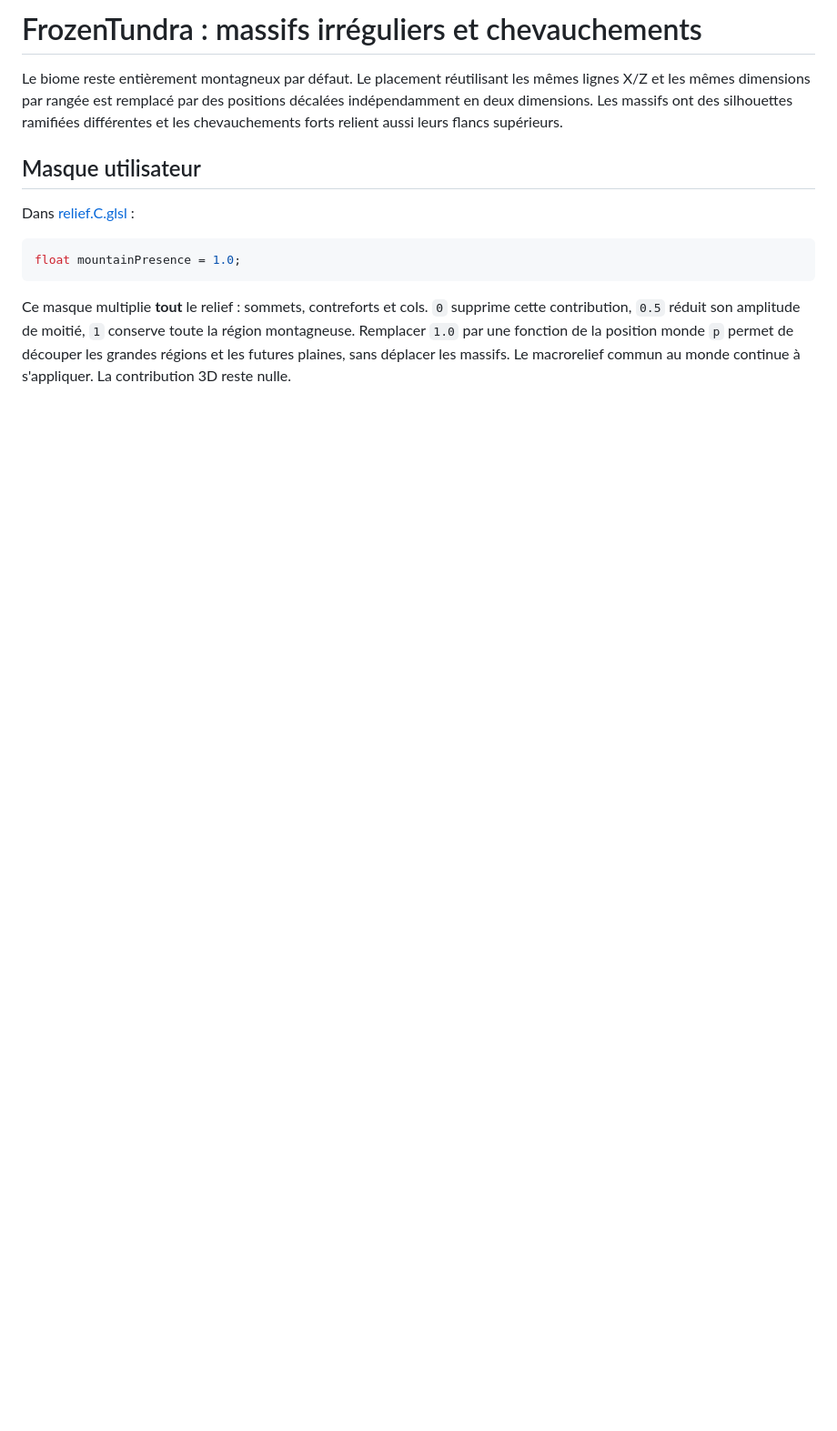
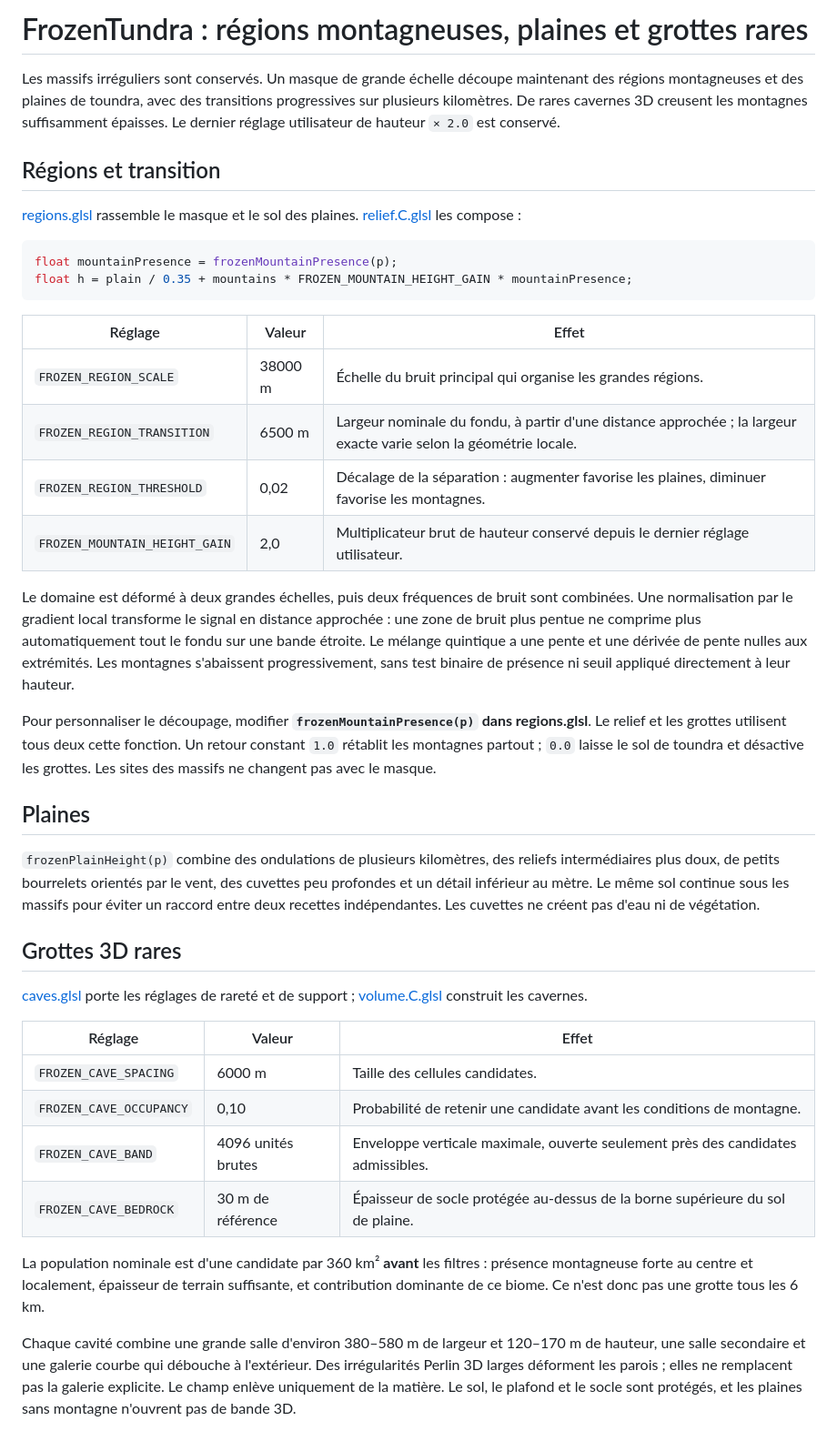
Before and after one commit to mickael-al/ENDURANCE, a Markdown page: docs/FROZEN_TUNDRA_CHAINS.md, the part around one of its changes. Shown at 91% size. Drawn GitHub-style; blank space fills up the shorter version.

Commit message:
Blend frozen mountain regions into tundra plains and add rare connected caves

````diff
--- a/docs/FROZEN_TUNDRA_CHAINS.md
+++ b/docs/FROZEN_TUNDRA_CHAINS.md
@@ -1,13 +1,43 @@
-# FrozenTundra : massifs irréguliers et chevauchements
+# FrozenTundra : régions montagneuses, plaines et grottes rares
 
-Le biome reste entièrement montagneux par défaut. Le placement réutilisant les mêmes lignes X/Z et les mêmes dimensions par rangée est remplacé par des positions décalées indépendamment en deux dimensions. Les massifs ont des silhouettes ramifiées différentes et les chevauchements forts relient aussi leurs flancs supérieurs.
+Les massifs irréguliers sont conservés. Un masque de grande échelle découpe maintenant des régions montagneuses et des plaines de toundra, avec des transitions progressives sur plusieurs kilomètres. De rares cavernes 3D creusent les montagnes suffisamment épaisses. Le dernier réglage utilisateur de hauteur `× 2.0` est conservé.
 
-## Masque utilisateur
+## Régions et transition
 
-Dans [relief.C.glsl](../Asset/Shader/ProceduralTerrain/biomes/FrozenTundra/relief.C.glsl) :
+[regions.glsl](../Asset/Shader/ProceduralTerrain/biomes/FrozenTundra/regions.glsl) rassemble le masque et le sol des plaines. [relief.C.glsl](../Asset/Shader/ProceduralTerrain/biomes/FrozenTundra/relief.C.glsl) les compose :
 
 ```glsl
-float mountainPresence = 1.0;
+float mountainPresence = frozenMountainPresence(p);
+float h = plain / 0.35 + mountains * FROZEN_MOUNTAIN_HEIGHT_GAIN * mountainPresence;
 ```
 
-Ce masque multiplie **tout** le relief : sommets, contreforts et cols. `0` supprime cette contribution, `0.5` réduit son amplitude de moitié, `1` conserve toute la région montagneuse. Remplacer `1.0` par une fonction de la position monde `p` permet de découper les grandes régions et les futures plaines, sans déplacer les massifs. Le macrorelief commun au monde continue à s'appliquer. La contribution 3D reste nulle.
+| Réglage | Valeur | Effet |
+| --- | --- | --- |
+| `FROZEN_REGION_SCALE` | 38000 m | Échelle du bruit principal qui organise les grandes régions. |
+| `FROZEN_REGION_TRANSITION` | 6500 m | Largeur nominale du fondu, à partir d'une distance approchée ; la largeur exacte varie selon la géométrie locale. |
+| `FROZEN_REGION_THRESHOLD` | 0,02 | Décalage de la séparation : augmenter favorise les plaines, diminuer favorise les montagnes. |
+| `FROZEN_MOUNTAIN_HEIGHT_GAIN` | 2,0 | Multiplicateur brut de hauteur conservé depuis le dernier réglage utilisateur. |
+
+Le domaine est déformé à deux grandes échelles, puis deux fréquences de bruit sont combinées. Une normalisation par le gradient local transforme le signal en distance approchée : une zone de bruit plus pentue ne comprime plus automatiquement tout le fondu sur une bande étroite. Le mélange quintique a une pente et une dérivée de pente nulles aux extrémités. Les montagnes s'abaissent progressivement, sans test binaire de présence ni seuil appliqué directement à leur hauteur.
+
+Pour personnaliser le découpage, modifier **`frozenMountainPresence(p)` dans regions.glsl**. Le relief et les grottes utilisent tous deux cette fonction. Un retour constant `1.0` rétablit les montagnes partout ; `0.0` laisse le sol de toundra et désactive les grottes. Les sites des massifs ne changent pas avec le masque.
+
+## Plaines
+
+`frozenPlainHeight(p)` combine des ondulations de plusieurs kilomètres, des reliefs intermédiaires plus doux, de petits bourrelets orientés par le vent, des cuvettes peu profondes et un détail inférieur au mètre. Le même sol continue sous les massifs pour éviter un raccord entre deux recettes indépendantes. Les cuvettes ne créent pas d'eau ni de végétation.
+
+## Grottes 3D rares
+
+[caves.glsl](../Asset/Shader/ProceduralTerrain/biomes/FrozenTundra/caves.glsl) porte les réglages de rareté et de support ; [volume.C.glsl](../Asset/Shader/ProceduralTerrain/biomes/FrozenTundra/volume.C.glsl) construit les cavernes.
+
+| Réglage | Valeur | Effet |
+| --- | --- | --- |
+| `FROZEN_CAVE_SPACING` | 6000 m | Taille des cellules candidates. |
+| `FROZEN_CAVE_OCCUPANCY` | 0,10 | Probabilité de retenir une candidate avant les conditions de montagne. |
+| `FROZEN_CAVE_BAND` | 4096 unités brutes | Enveloppe verticale maximale, ouverte seulement près des candidates admissibles. |
+| `FROZEN_CAVE_BEDROCK` | 30 m de référence | Épaisseur de socle protégée au-dessus de la borne supérieure du sol de plaine. |
+
+La population nominale est d'une candidate par 360 km² **avant** les filtres : présence montagneuse forte au centre et localement, épaisseur de terrain suffisante, et contribution dominante de ce biome. Ce n'est donc pas une grotte tous les 6 km.
+
+Chaque cavité combine une grande salle d'environ 380–580 m de largeur et 120–170 m de hauteur, une salle secondaire et une galerie courbe qui débouche à l'extérieur. Des irrégularités Perlin 3D larges déforment les parois ; elles ne remplacent pas la galerie explicite. Le champ enlève uniquement de la matière. Le sol, le plafond et le socle sont protégés, et les plaines sans montagne n'ouvrent pas de bande 3D.
+
````
Also changed, not shown: other parts of docs/FROZEN_TUNDRA_CHAINS.md (+17 -4 lines), docs/BIOMES.md (+1 -1 lines), docs/biome-validation/frozen_cave_1337.png (added), docs/biome-validation/frozen_cave_17.png (added), docs/biome-validation/frozen_chains.png, docs/biome-validation/frozen_regions.png (added), 9 other files.
